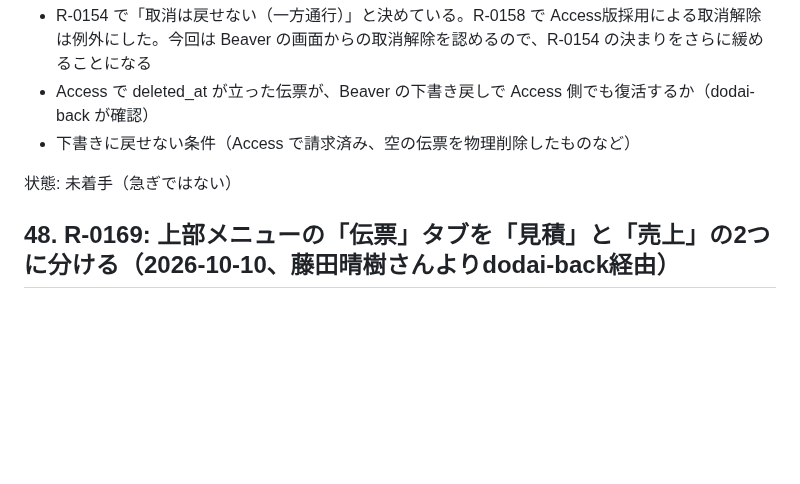
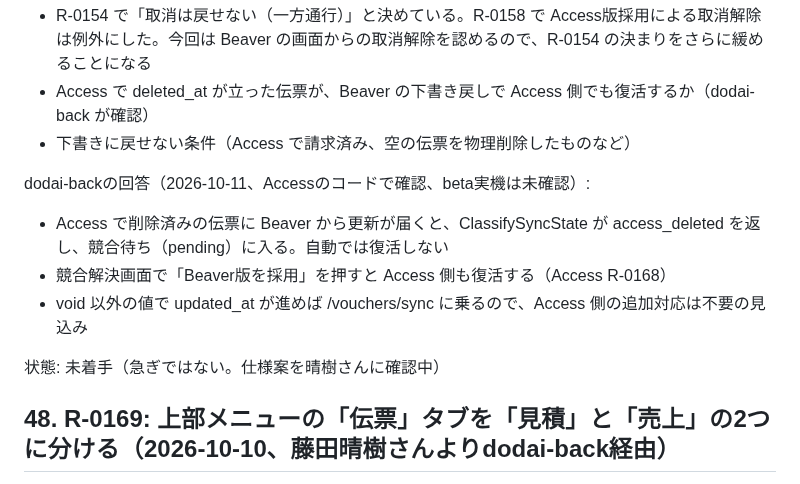
Before and after one commit to fujiruki/Beaver, a Markdown page: docs/requests.md, the part around the change. GitHub-like rendering; blank space fills up the shorter version.

Commit message:
docs: R-0170 Access側の扱いについてdodai-backの回答を記録
Claude-Session: https://claude.ai/code/session_01T83mtFQih6Ub1req8gV5Pv

```diff
--- a/docs/requests.md
+++ b/docs/requests.md
@@ -13,7 +13,12 @@ dodai-backからの注意点（原文）:
 - Access で deleted_at が立った伝票が、Beaver の下書き戻しで Access 側でも復活するか（dodai-back が確認）
 - 下書きに戻せない条件（Access で請求済み、空の伝票を物理削除したものなど）
 
-状態: 未着手（急ぎではない）
+dodai-backの回答（2026-10-11、Accessのコードで確認、beta実機は未確認）:
+- Access で削除済みの伝票に Beaver から更新が届くと、ClassifySyncState が access_deleted を返し、競合待ち（pending）に入る。自動では復活しない
+- 競合解決画面で「Beaver版を採用」を押すと Access 側も復活する（Access R-0168）
+- void 以外の値で updated_at が進めば /vouchers/sync に乗るので、Access 側の追加対応は不要の見込み
+
+状態: 未着手（急ぎではない。仕様案を晴樹さんに確認中）
 
 ## 48. R-0169: 上部メニューの「伝票」タブを「見積」と「売上」の2つに分ける（2026-10-10、藤田晴樹さんよりdodai-back経由）
 
```
